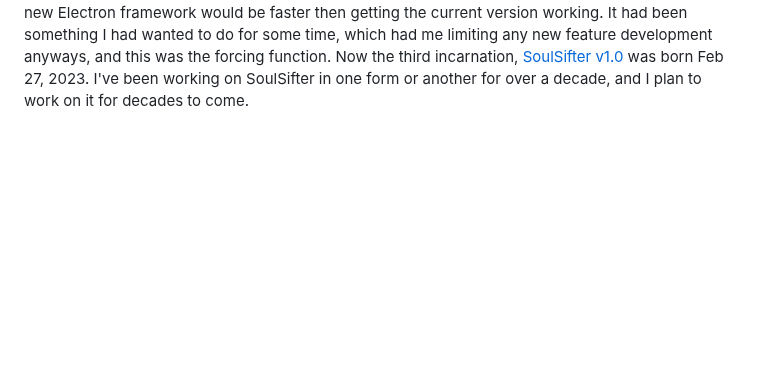
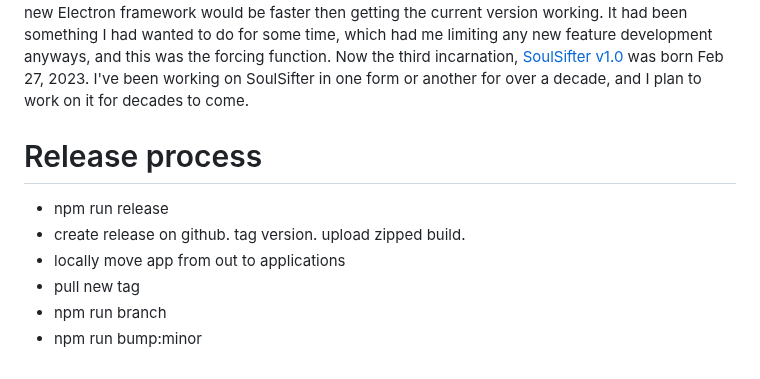
Before and after one commit to broken/soulsifter-e, a Markdown page: README.md, the part around the change. Drawn GitHub-style; blank space fills up the shorter version.

Commit message:
add release process instructions to readme

```diff
--- a/README.md
+++ b/README.md
@@ -56,3 +56,13 @@ Thus, I created the first version of [SoulSifter](https://github.com/broken/soul
 When I found out about Node-Webkit (later NW.js) and discovered you could write a desktop app using web APIs I was immidiately sold. The new [SoulSifter v0.0](https://github.com/broken/soulsifter) repository was just shy of two years later on Aug 13, 2014. The app flourished, features were added more quickly, the GUI looked much better, and most of the backend code was the same - compiling the C++ into native js components. However, it had its own pain points. The main one being it did not support drag & drop (which was required for DJing), so any upgrade the NW.js code would need to be hacked and recompiled which would take a full day. At one point I was having to compile in ffmpeg codec myself. I felt nw-gyp was the janky and not-often-looked at cousin of node-gyp. There was simply a lot of time wasted getting everything working that should have been given to feature development.
 
 In Feb of 2023, at v0.18, I upgraded my laptop and libraries got out of wack to the point I was no longer able to build a working copy of SoulSifter. I was fed up with NW.js, and the promise of native file drag & drop Electron delivered inticed me to switch. In parallel, it seemed converting over to the new Electron framework would be faster then getting the current version working. It had been something I had wanted to do for some time, which had me limiting any new feature development anyways, and this was the forcing function. Now the third incarnation, [SoulSifter v1.0]() was born Feb 27, 2023. I've been working on SoulSifter in one form or another for over a decade, and I plan to work on it for decades to come.
+
+
+Release process
+===============
+* npm run release
+* create release on github. tag version. upload zipped build.
+* locally move app from out to applications
+* pull new tag
+* npm run branch
+* npm run bump:minor
```
